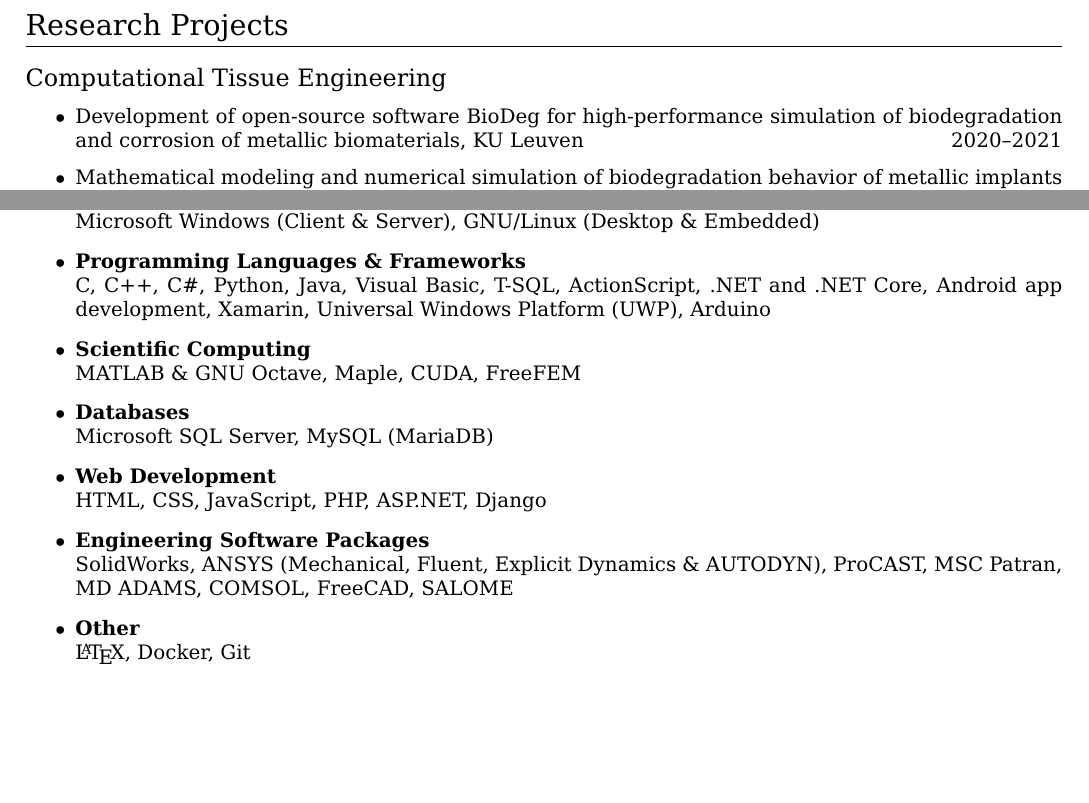
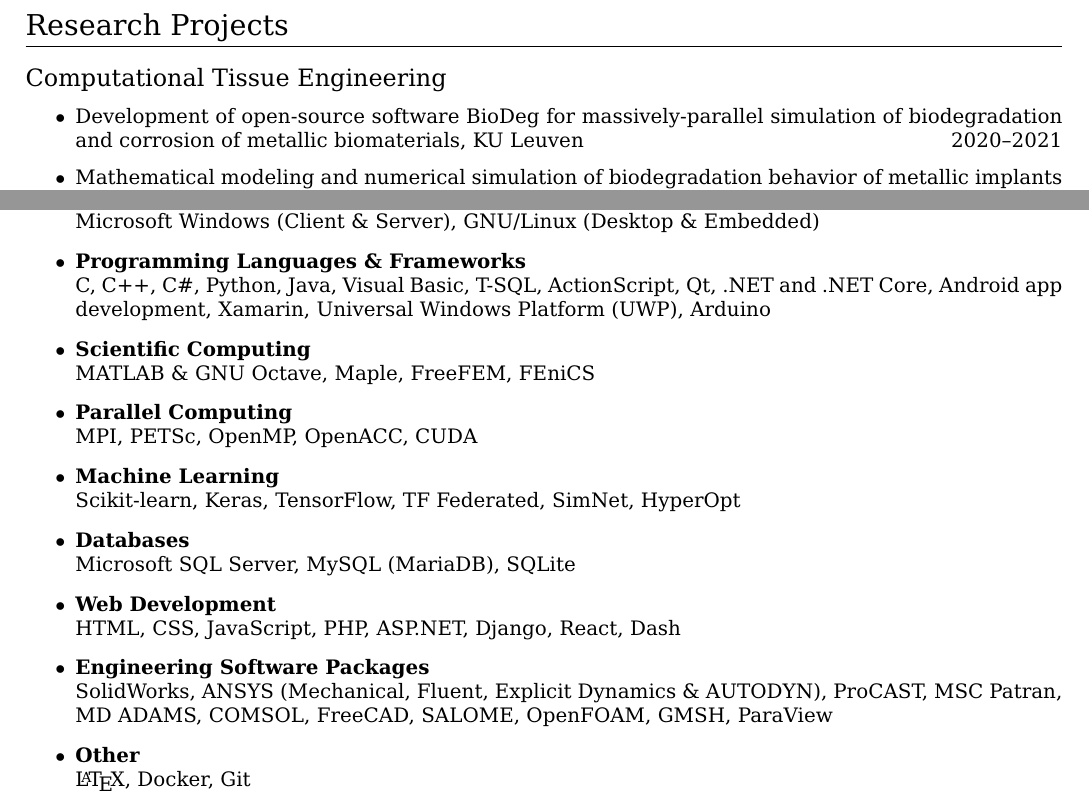
Before and after one commit to mbarzegary/MyCV, a LaTeX CV (main.tex): two parts of pages 2 and 7 of 8, joined at a grey line, cut so that both start at the same text, the shorter picture padded with empty space. The pictures show the PDF file main.pdf that the author committed with the source.

Commit message:
update technical skills

```diff
--- a/main.tex
+++ b/main.tex
@@ -464,16 +464,20 @@
 \item
  \textbf{Operating Systems} \\ Microsoft Windows (Client \& Server), GNU/Linux (Desktop \& Embedded)
  \item
-\textbf{Programming Languages \& Frameworks}\\  C, C++, C\#, Python, Java, Visual Basic, T-SQL, ActionScript, .NET and .NET Core, Android app development, Xamarin, Universal Windows Platform (UWP), Arduino
+\textbf{Programming Languages \& Frameworks}\\  C, C++, C\#, Python, Java, Visual Basic, T-SQL, ActionScript, Qt, .NET and .NET Core, Android app development, Xamarin, Universal Windows Platform (UWP), Arduino
 \item
-\textbf{Scientific Computing}\\  MATLAB \& GNU Octave, Maple, CUDA, FreeFEM
+\textbf{Scientific Computing}\\  MATLAB \& GNU Octave, Maple, FreeFEM, FEniCS, OpenFOAM
 \item
-\textbf{Databases}\\ Microsoft SQL Server, MySQL (MariaDB)
+\textbf{Parallel Computing}\\ MPI, PETSc, OpenMP, OpenACC, CUDA
+\item
+\textbf{Machine Learning}\\ Scikit-learn, Keras, TensorFlow, TF Federated, SimNet, HyperOpt
+\item
+\textbf{Databases}\\ Microsoft SQL Server, MySQL (MariaDB), SQLite
 \item
 \textbf{Web Development} \\
-HTML, CSS, JavaScript, PHP, ASP.NET, Django
+HTML, CSS, JavaScript, PHP, ASP.NET, Django, React, Dash
 \item
-\textbf{Engineering Software Packages}\\ SolidWorks, ANSYS (Mechanical, Fluent, Explicit Dynamics \& AUTODYN), ProCAST, MSC Patran, MD ADAMS, COMSOL, FreeCAD, SALOME
+\textbf{Engineering Software Packages}\\ SolidWorks, ANSYS (Mechanical, Fluent, Explicit Dynamics \& AUTODYN), ProCAST, MSC Patran, MD ADAMS, COMSOL, FreeCAD, SALOME, GMSH, ParaView
 \item
 \textbf{Other}\\  \LaTeX{}, Docker, Git
 
```
Also changed, not shown: main.pdf, main.tex (2 more changed lines).
